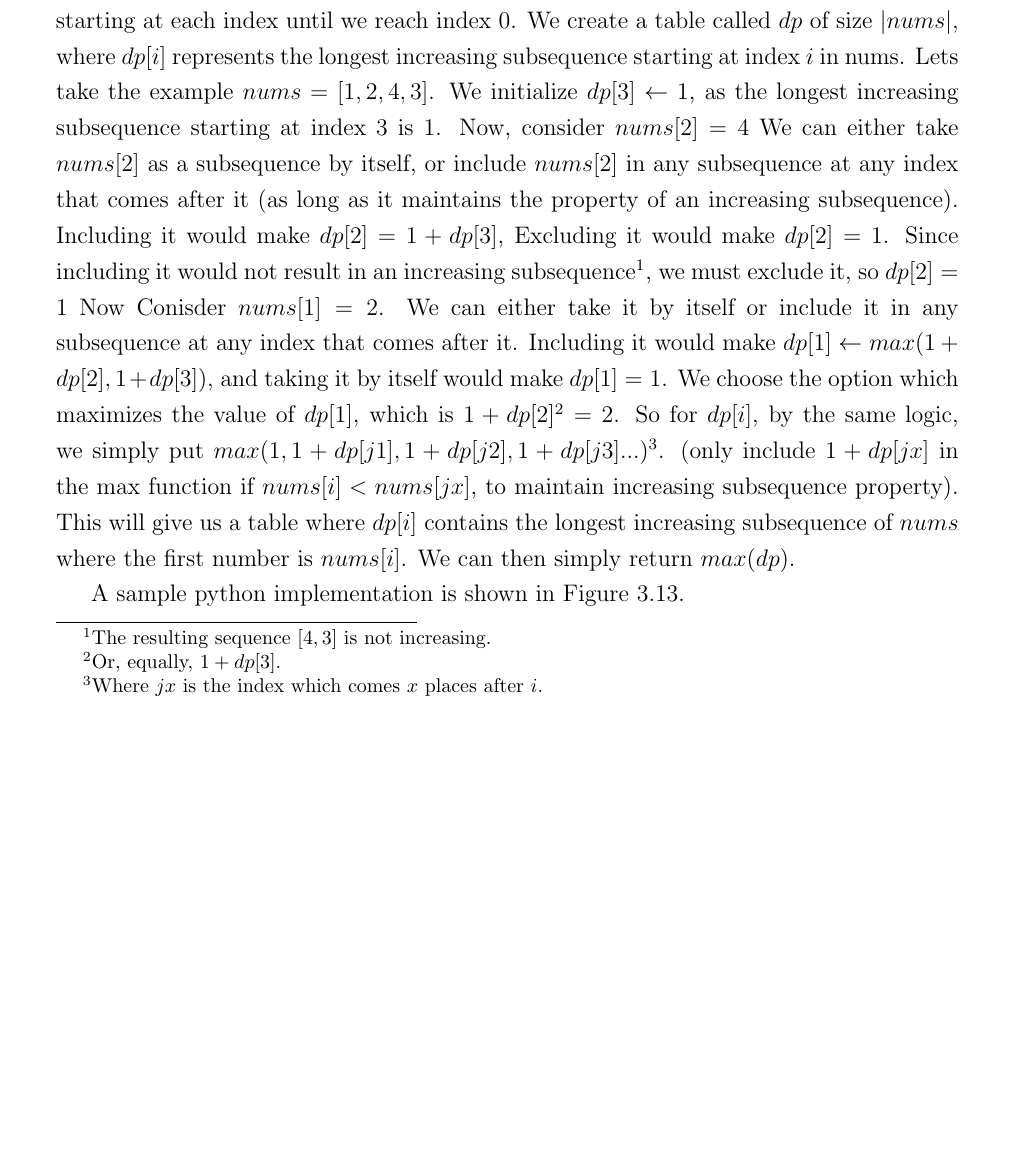
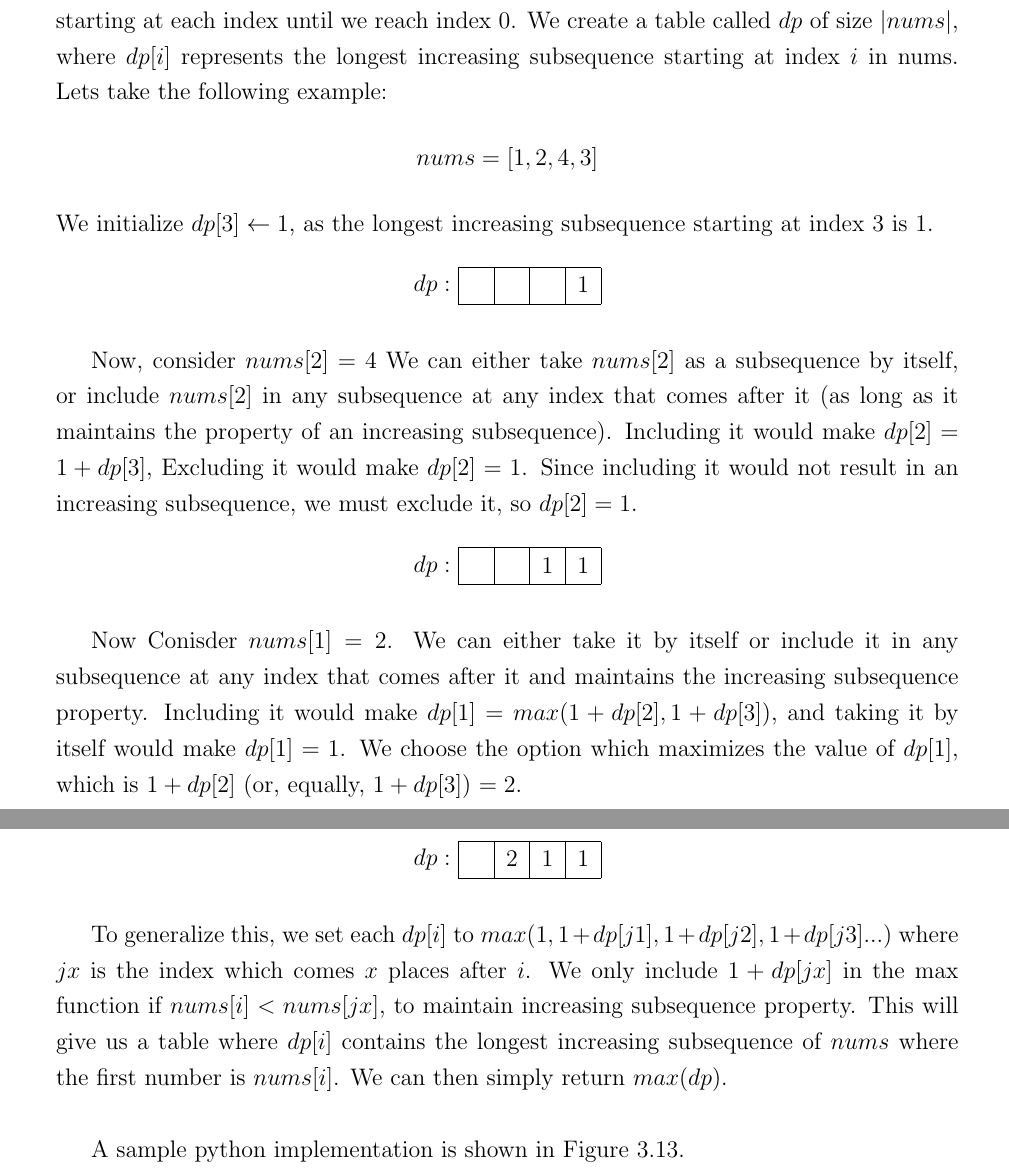
Before and after one commit to Konrad-Dagiel/fyp-report, a LaTeX thesis (fyp.tex, which reads chapters/algorithms/al-lis.tex): part of page 32 of 88 before the commit and two parts of pages 32 and 33 of 89 after it, the two joined at a grey line, cut so that both start at the same text, the shorter picture padded with empty space. Compiled offline with pdfLaTeX.

Commit message:
proof read lis

```diff
--- a/chapters/algorithms/al-lis.tex
+++ b/chapters/algorithms/al-lis.tex
@@ -198,21 +189,48 @@ We know that a subsequence which consists of only the last index will result in
 We can work backwards, for the second last, third last ect.. deciding if including that element will result in a longer increasing subsequence or not,
 and storing the longest possible increasing subsequence starting at each index until we reach index 0.
 We create a table called $dp$ of size $|nums|$, where $dp[i]$ represents the longest increasing subsequence starting at index $i$ in nums.
-Lets take the example $nums = [1,2,4,3]$.
+Lets take the following example:$$nums = [1,2,4,3]$$
 We initialize $dp[3] \leftarrow 1$, as the longest increasing subsequence starting at index 3 is 1.
+\begin{table}[H]
+    \centering
+    $dp:$
+    \begin{tabular}{|c|c|c|c|}
+        \hline
+        \phantom{0} & \phantom{0} & \phantom{0} & 1 \\
+        \hline
+    \end{tabular}
+\end{table}
 Now, consider $nums[2] = 4$
 We can either take $nums[2]$ as a subsequence by itself, or include $nums[2]$ in any subsequence at any index that comes after it (as long as it maintains the property of an increasing subsequence).
 Including it would make $dp[2] = 1+dp[3]$,
 Excluding it would make $dp[2] = 1$.
-Since including it would not result in an increasing subsequence\footnote{The resulting sequence $[4,3]$ is not increasing.}, we must exclude it, so $dp[2] = 1$
+Since including it would not result in an increasing subsequence, we must exclude it, so $dp[2] = 1$.
+\begin{table}[H]
+    \centering
+    $dp:$
+    \begin{tabular}{|c|c|c|c|}
+        \hline
+        \phantom{0} & \phantom{0} & 1 & 1 \\
+        \hline
+    \end{tabular}
+\end{table}
 Now Conisder $nums[1] = 2$.
-We can either take it by itself or include it in any subsequence at any index that comes after it.
-Including it would make $dp[1] \leftarrow max(1+dp[2], 1+dp[3])$, and taking it by itself would make $dp[1] = 1$.
-We choose the option which maximizes the value of $dp[1]$, which is $1+dp[2]$\footnote{Or, equally, $1+dp[3]$.} $= 2$.
-So for $dp[i]$, by the same logic, we simply put $max(1,1+dp[j1],1+dp[j2],1+dp[j3]...)$\footnote{Where $jx$ is the index which comes $x$ places after $i$.}.
-(only include $1+dp[jx]$ in the max function if $nums[i] < nums[jx]$, to maintain increasing subsequence property).
+We can either take it by itself or include it in any subsequence at any index that comes after it and maintains the increasing subsequence property.
+Including it would make $dp[1] = max(1+dp[2], 1+dp[3])$, and taking it by itself would make $dp[1] = 1$.
+We choose the option which maximizes the value of $dp[1]$, which is $1+dp[2]$ (or, equally, $1+dp[3]$) $= 2$.
+\begin{table}[H]
+    \centering
+    $dp:$
+    \begin{tabular}{|c|c|c|c|}
+        \hline
+        \phantom{0} & 2 & 1 & 1 \\
+        \hline
+    \end{tabular}
+\end{table}
+To generalize this, we set each $dp[i]$ to $max(1,1+dp[j1],1+dp[j2],1+dp[j3]...)$ where $jx$ is the index which comes $x$ places after $i$.
+We only include $1+dp[jx]$ in the max function if $nums[i] < nums[jx]$, to maintain increasing subsequence property.
 This will give us a table where $dp[i]$ contains the longest increasing subsequence of $nums$ where the first number is $nums[i]$.
-We can then simply return $max(dp)$.
+We can then simply return $max(dp)$.\\
 
 A sample python implementation is shown in Figure \ref{fig:lis-dp}.
 
```
Also changed, not shown: fyp.pdf, chapters/algorithms/al-lis.tex (33 more changed lines), 9 other files.
